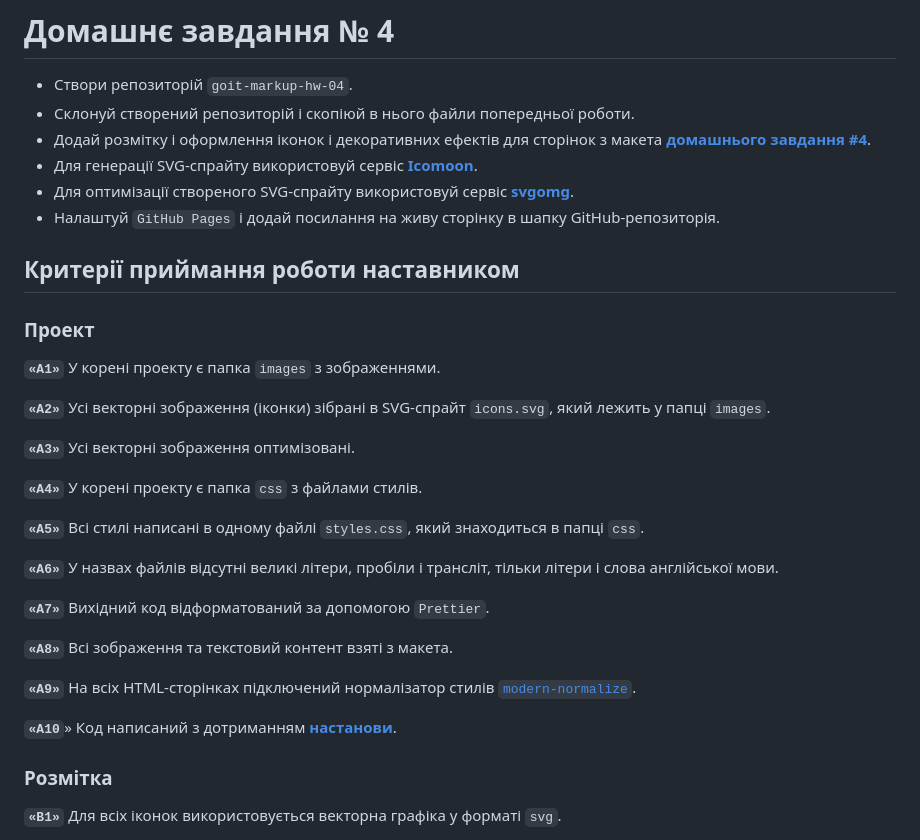
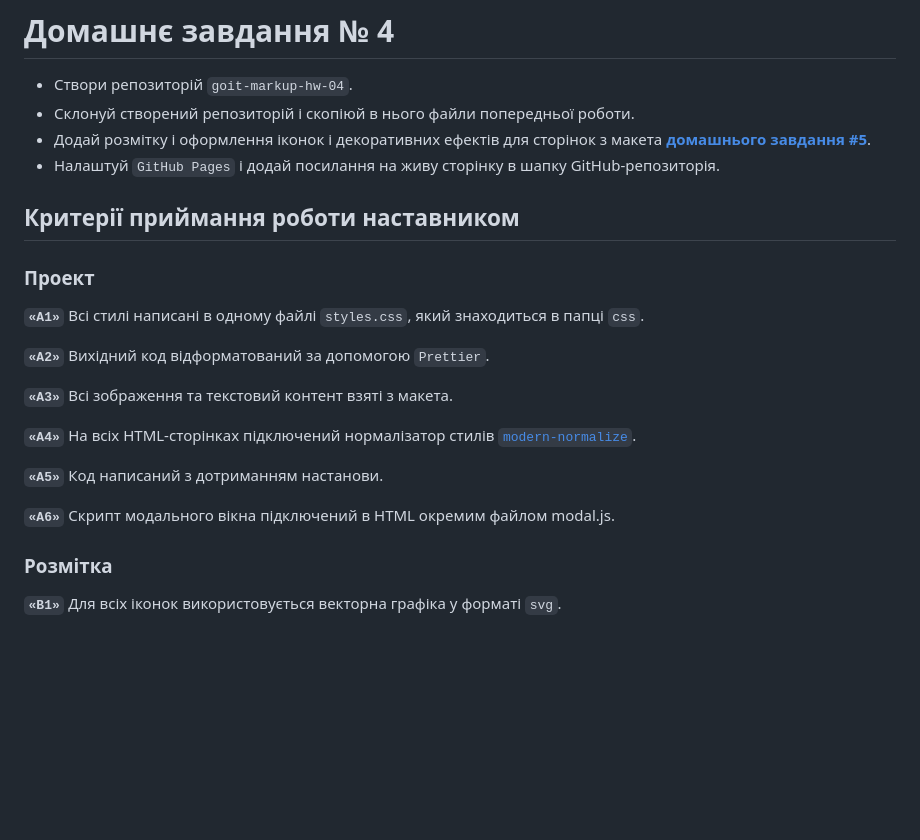
Before and after one commit to Chapelk1/goit-markup-hw-05, a Markdown page: README.md, the part around the change. Drawn GitHub-style; blank space fills up the shorter version.

```diff
--- a/README.md
+++ b/README.md
@@ -2,34 +2,24 @@
 
 - Створи репозиторій `goit-markup-hw-04`.
 - Склонуй створений репозиторій і скопіюй в нього файли попередньої роботи.
-- Додай розмітку і оформлення іконок і декоративних ефектів для сторінок з макета [**домашнього завдання #4**](<https://www.figma.com/file/B1m2uk25m1eAgroESAuM2g/Web-Studio-(Version-3.0)?node-id=297015%3A303&t=7gKUd2bjzl6RkTb7-0>).
-- Для генерації SVG-спрайту використовуй сервіс [**Icomoon**](<https://icomoon.io/>).
-- Для оптимізації створеного SVG-спрайту використовуй сервіс [**svgomg**](<https://jakearchibald.github.io/svgomg/>).
+- Додай розмітку і оформлення іконок і декоративних ефектів для сторінок з макета [**домашнього завдання #5**](<https://www.figma.com/file/B1m2uk25m1eAgroESAuM2g/Web-Studio-(Version-3.0)?node-id=297016-823&t=3ZC4LV5QFNF5ySTi-0>).
 - Налаштуй `GitHub Pages` і додай посилання на живу сторінку в шапку GitHub-репозиторія.
 
 ## Критерії приймання роботи наставником
 
 ### Проект
 
-**`«A1»`** У корені проекту є папка `images` з зображеннями.
+**`«A1»`** Всі стилі написані в одному файлі `styles.css`, який знаходиться в папці `css`.
 
-**`«A2»`** Усі векторні зображення (іконки) зібрані в SVG-спрайт `icons.svg`, який лежить у папці `images`.
+**`«A2»`** Вихідний код відформатований за допомогою `Prettier`.
 
-**`«A3»`** Усі векторні зображення оптимізовані.
+**`«A3»`** Всі зображення та текстовий контент взяті з макета.
 
-**`«A4»`** У корені проекту є папка `css` з файлами стилів.
+**`«A4»`** На всіх HTML-сторінках підключений нормалізатор стилів [`modern-normalize`](<https://github.com/sindresorhus/modern-normalize>).
 
-**`«A5»`** Всі стилі написані в одному файлі `styles.css`, який знаходиться в папці `css`.
+**`«A5»`** Код написаний з дотриманням настанови.
 
-**`«A6»`** У назвах файлів відсутні великі літери, пробіли і трансліт, тільки літери і слова англійської мови.
-
-**`«A7»`** Вихідний код відформатований за допомогою `Prettier`.
-
-**`«A8»`** Всі зображення та текстовий контент взяті з макета.
-
-**`«A9»`** На всіх HTML-сторінках підключений нормалізатор стилів [`modern-normalize`](<https://github.com/sindresorhus/modern-normalize>).
-
-**`«A10`**» Код написаний з дотриманням [**настанови**](<https://codeguide.co/>).
+**`«A6»`** Скрипт модального вікна підключений в HTML окремим файлом modal.js.
 
 ### Розмітка
 
```
